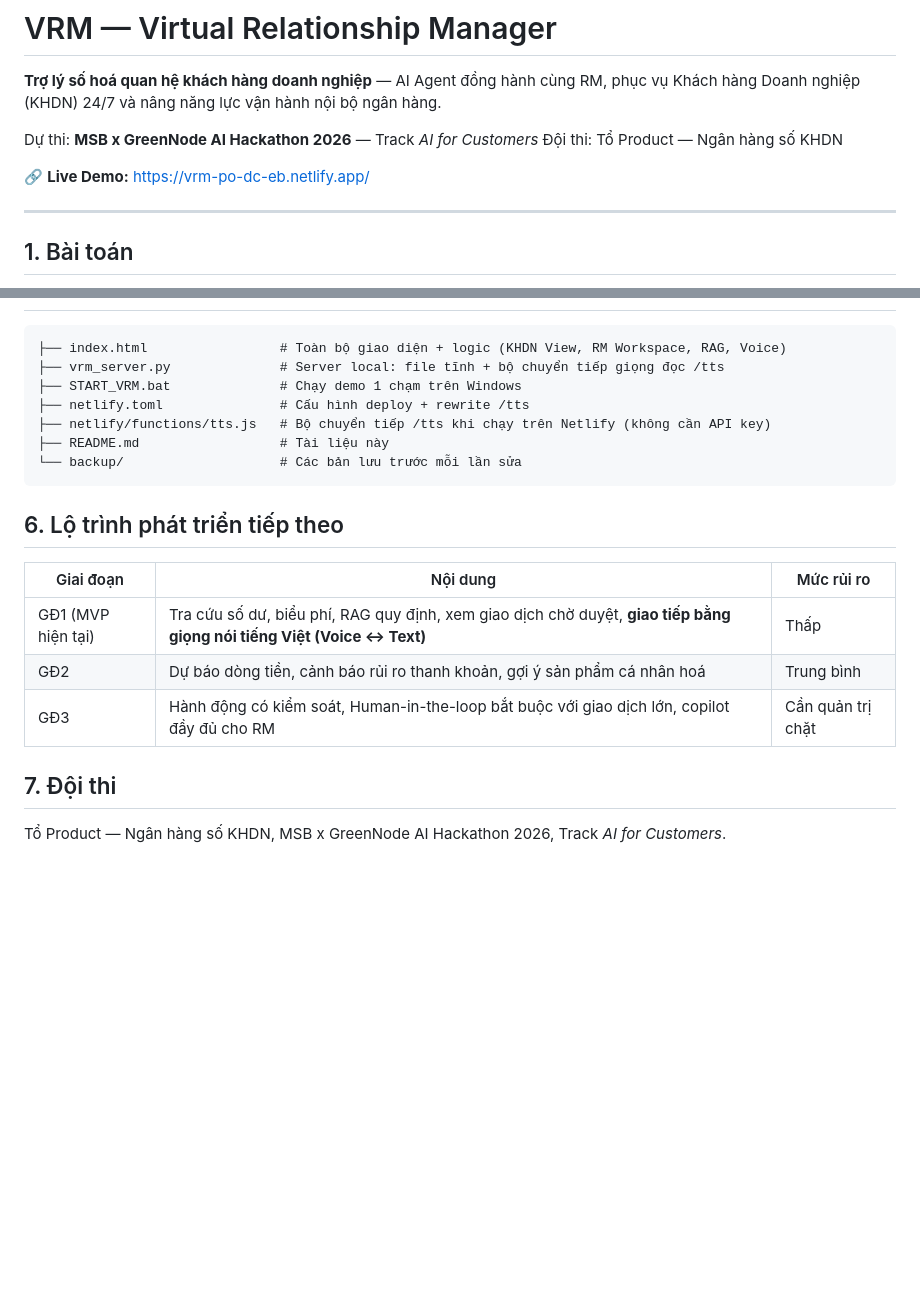
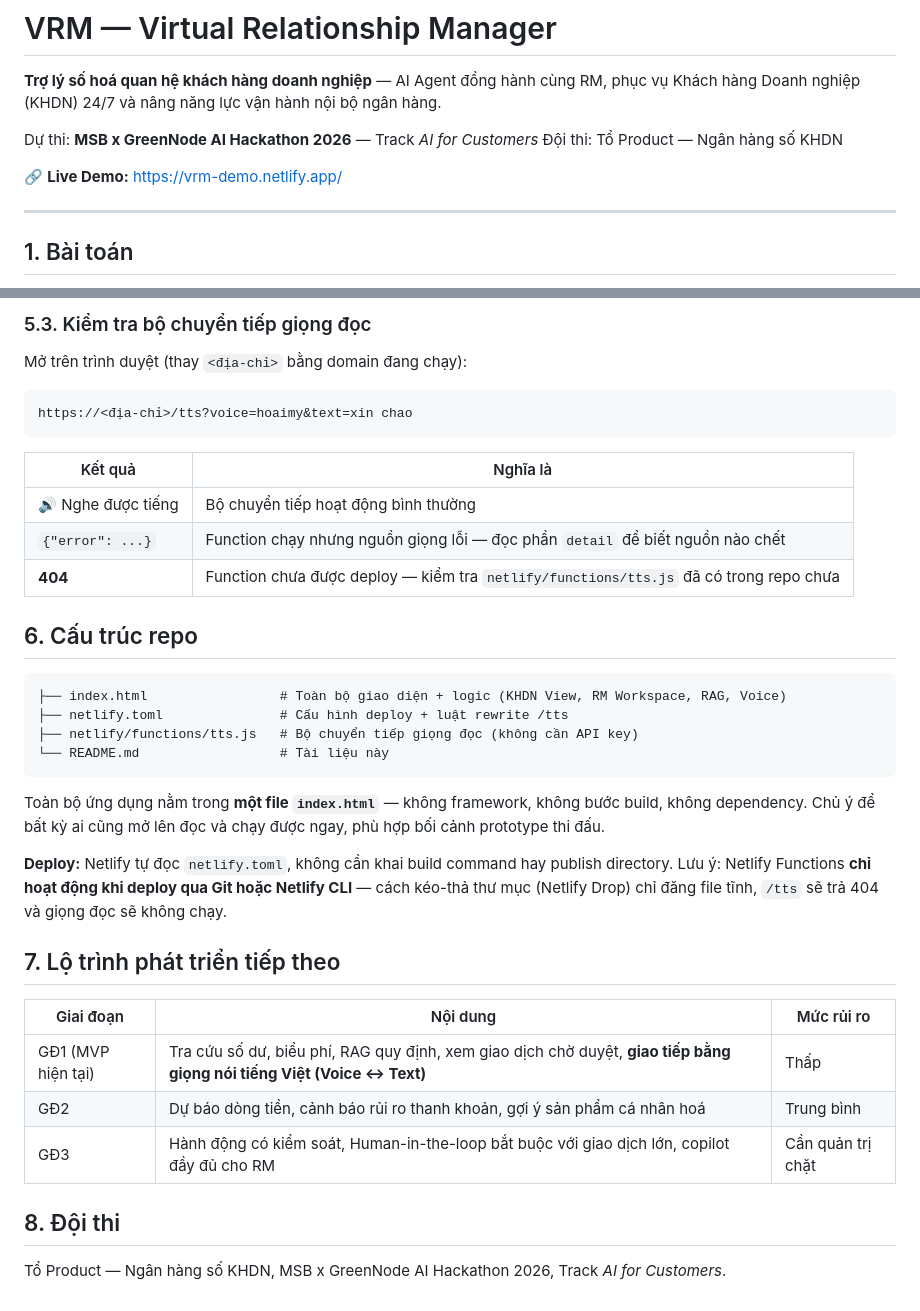
Before and after one commit to luongthanhhoa0611-boop/vrm-virtual-rm, a Markdown page: README.md, 2 parts joined by grey strips. Drawn GitHub-style; blank space fills up the shorter version.

````diff
--- a/README.md
+++ b/README.md
@@ -5,7 +5,7 @@
 Dự thi: **MSB x GreenNode AI Hackathon 2026** — Track *AI for Customers*
 Đội thi: Tổ Product — Ngân hàng số KHDN
 
-🔗 **Live Demo:** https://vrm-po-dc-eb.netlify.app/
+🔗 **Live Demo:** https://vrm-demo.netlify.app/
 
 ---
 
@@ -84,15 +124,31 @@ Nhấp đúp vào `START_VRM.bat` đặt cùng thư mục với `index.html`. Fi
+### 5.3. Kiểm tra bộ chuyển tiếp giọng đọc
+
+Mở trên trình duyệt (thay `<địa-chỉ>` bằng domain đang chạy):
+
+```
+https://<địa-chỉ>/tts?voice=hoaimy&text=xin chao
+```
+
+| Kết quả | Nghĩa là |
+|---|---|
+| 🔊 Nghe được tiếng | Bộ chuyển tiếp hoạt động bình thường |
+| `{"error": ...}` | Function chạy nhưng nguồn giọng lỗi — đọc phần `detail` để biết nguồn nào chết |
+| **404** | Function chưa được deploy — kiểm tra `netlify/functions/tts.js` đã có trong repo chưa |
+
+## 6. Cấu trúc repo
 
 ```
 ├── index.html                 # Toàn bộ giao diện + logic (KHDN View, RM Workspace, RAG, Voice)
-├── vrm_server.py              # Server local: file tĩnh + bộ chuyển tiếp giọng đọc /tts
-├── START_VRM.bat              # Chạy demo 1 chạm trên Windows
-├── netlify.toml               # Cấu hình deploy + rewrite /tts
-├── netlify/functions/tts.js   # Bộ chuyển tiếp /tts khi chạy trên Netlify (không cần API key)
-├── README.md                  # Tài liệu này
-└── backup/                    # Các bản lưu trước mỗi lần sửa
+├── netlify.toml               # Cấu hình deploy + luật rewrite /tts
+├── netlify/functions/tts.js   # Bộ chuyển tiếp giọng đọc (không cần API key)
+└── README.md                  # Tài liệu này
 ```
 
-## 6. Lộ trình phát triển tiếp theo
+Toàn bộ ứng dụng nằm trong **một file `index.html`** — không framework, không bước build, không dependency. Chủ ý để bất kỳ ai cũng mở lên đọc và chạy được ngay, phù hợp bối cảnh prototype thi đấu.
+
+**Deploy:** Netlify tự đọc `netlify.toml`, không cần khai build command hay publish directory. Lưu ý: Netlify Functions **chỉ hoạt động khi deploy qua Git hoặc Netlify CLI** — cách kéo-thả thư mục (Netlify Drop) chỉ đăng file tĩnh, `/tts` sẽ trả 404 và giọng đọc sẽ không chạy.
+
+## 7. Lộ trình phát triển tiếp theo
 
 | Giai đoạn | Nội dung | Mức rủi ro |
 |---|---|---|
@@ -100,6 +156,6 @@ Nhấp đúp vào `START_VRM.bat` đặt cùng thư mục với `index.html`. Fi
 | GĐ2 | Dự báo dòng tiền, cảnh báo rủi ro thanh khoản, gợi ý sản phẩm cá nhân hoá | Trung bình |
 | GĐ3 | Hành động có kiểm soát, Human-in-the-loop bắt buộc với giao dịch lớn, copilot đầy đủ cho RM | Cần quản trị chặt |
 
-## 7. Đội thi
+## 8. Đội thi
 
 Tổ Product — Ngân hàng số KHDN, MSB x GreenNode AI Hackathon 2026, Track *AI for Customers*.
````
Also changed, not shown: other parts of README.md (+69 -29 lines).
